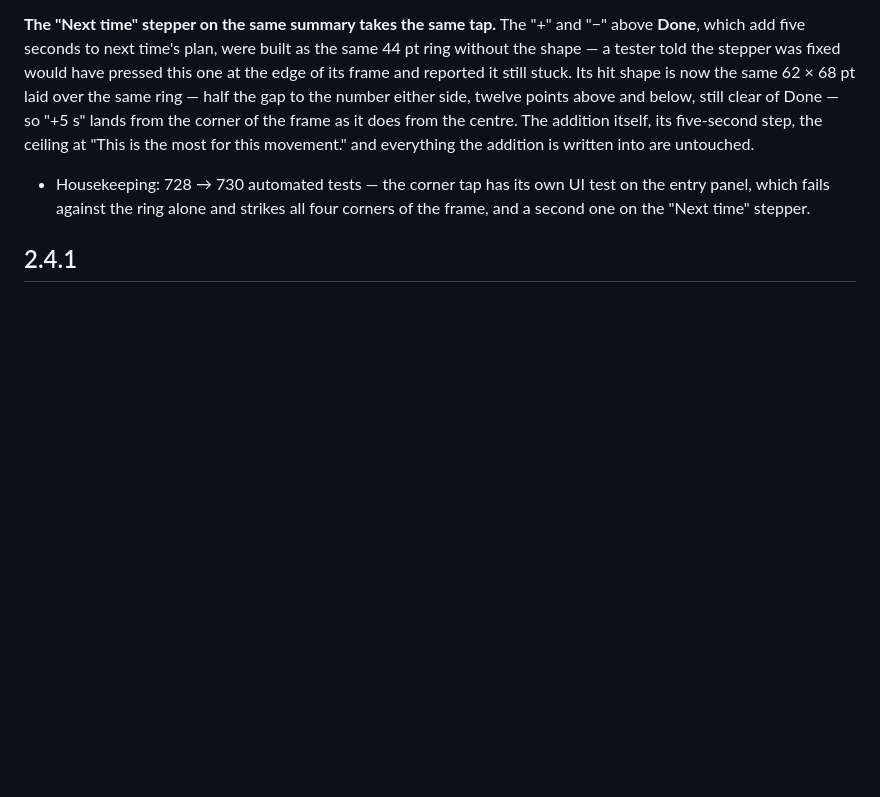
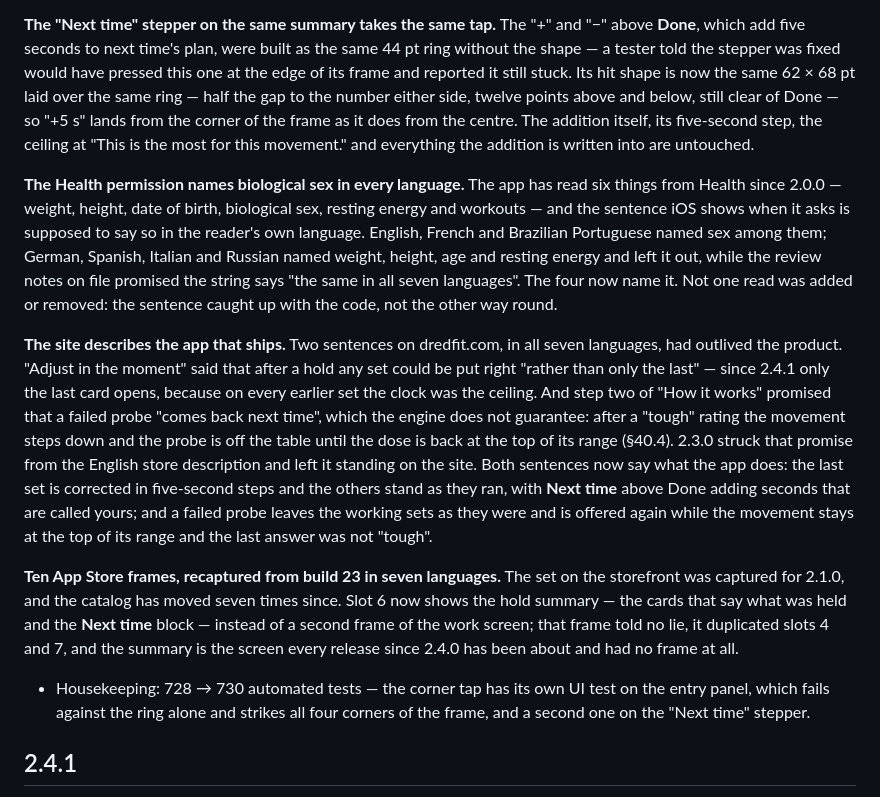
Before and after one commit to dredfort42/dredfit, a Markdown page: CHANGELOG.md, the part around the change. Rendered like a GitHub page; blank space fills up the shorter version.

Commit message:
docs: the 2.4.2 changelog covers the Health string, the site and the frames

```diff
--- a/CHANGELOG.md
+++ b/CHANGELOG.md
@@ -26,6 +26,39 @@ below, still clear of Done — so "+5 s" lands from the corner of the frame
 as it does from the centre. The addition itself, its five-second step, the
 ceiling at "This is the most for this movement." and everything the addition
 is written into are untouched.
+
+**The Health permission names biological sex in every language.** The app
+has read six things from Health since 2.0.0 — weight, height, date of birth,
+biological sex, resting energy and workouts — and the sentence iOS shows when
+it asks is supposed to say so in the reader's own language. English, French
+and Brazilian Portuguese named sex among them; German, Spanish, Italian and
+Russian named weight, height, age and resting energy and left it out, while
+the review notes on file promised the string says "the same in all seven
+languages". The four now name it. Not one read was added or removed: the
+sentence caught up with the code, not the other way round.
+
+**The site describes the app that ships.** Two sentences on dredfit.com, in
+all seven languages, had outlived the product. "Adjust in the moment" said
+that after a hold any set could be put right "rather than only the last" —
+since 2.4.1 only the last card opens, because on every earlier set the clock
+was the ceiling. And step two of "How it works" promised that a failed probe
+"comes back next time", which the engine does not guarantee: after a "tough"
+rating the movement steps down and the probe is off the table until the dose
+is back at the top of its range (§40.4). 2.3.0 struck that promise from the
+English store description and left it standing on the site. Both sentences
+now say what the app does: the last set is corrected in five-second steps
+and the others stand as they ran, with **Next time** above Done adding
+seconds that are called yours; and a failed probe leaves the working sets as
+they were and is offered again while the movement stays at the top of its
+range and the last answer was not "tough".
+
+**Ten App Store frames, recaptured from build 23 in seven languages.** The
+set on the storefront was captured for 2.1.0, and the catalog has moved seven
+times since. Slot 6 now shows the hold summary — the cards that say what was
+held and the **Next time** block — instead of a second frame of the work
+screen; that frame told no lie, it duplicated slots 4 and 7, and the summary
+is the screen every release since 2.4.0 has been about and had no frame at
+all.
 
 - Housekeeping: 728 → 730 automated tests — the corner tap has its own UI
   test on the entry panel, which fails against the ring alone and strikes
```
